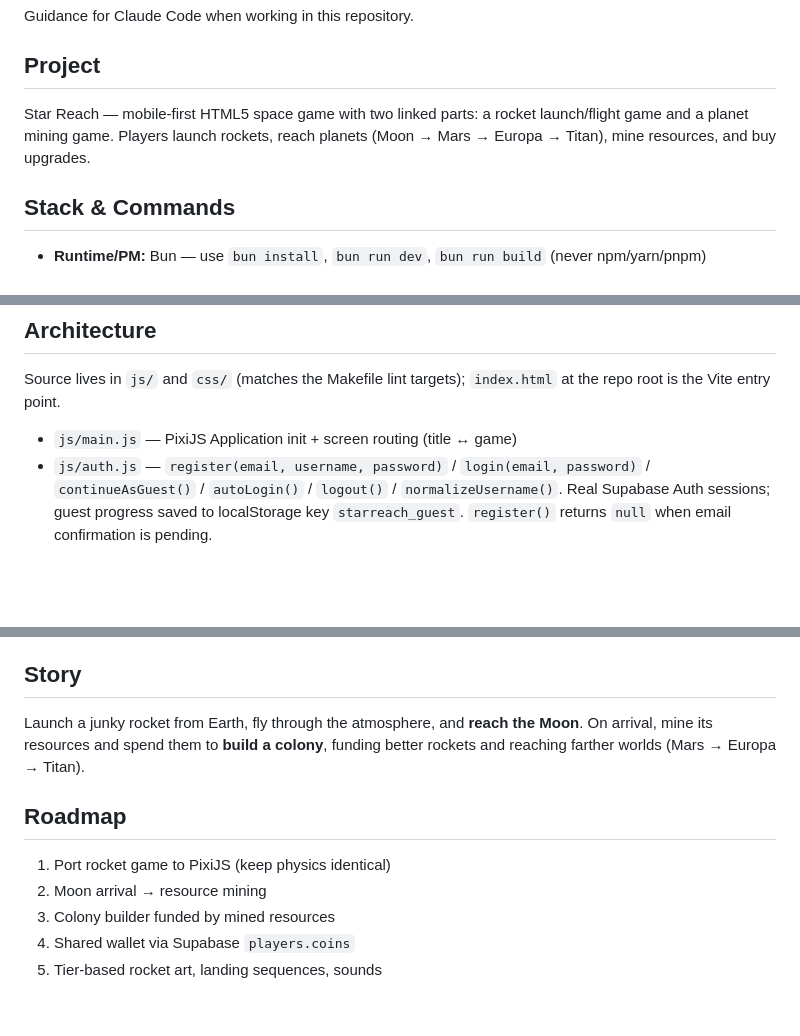
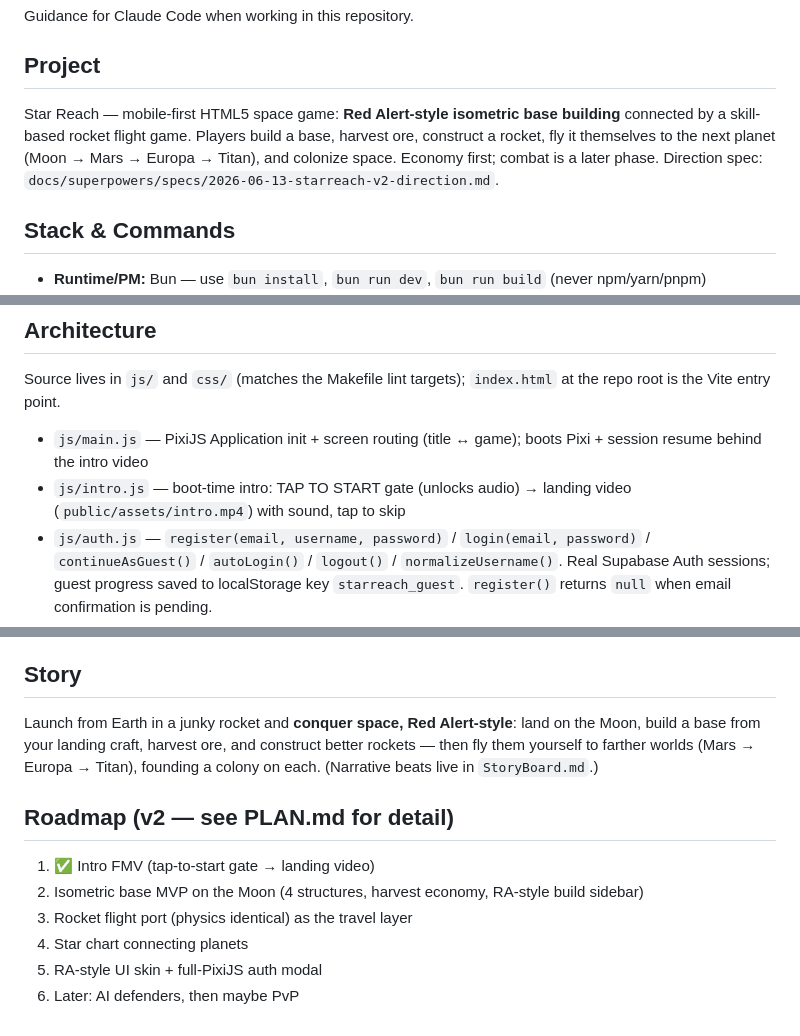
Before and after one commit to StarReach007/StarReach, a Markdown page: CLAUDE.md, 3 parts joined by grey strips. GitHub-like rendering; blank space fills up the shorter version.

```diff
--- a/CLAUDE.md
+++ b/CLAUDE.md
@@ -4,7 +4,7 @@ Guidance for Claude Code when working in this repository.
 
 ## Project
 
-Star Reach — mobile-first HTML5 space game with two linked parts: a rocket launch/flight game and a planet mining game. Players launch rockets, reach planets (Moon → Mars → Europa → Titan), mine resources, and buy upgrades.
+Star Reach — mobile-first HTML5 space game: **Red Alert-style isometric base building** connected by a skill-based rocket flight game. Players build a base, harvest ore, construct a rocket, fly it themselves to the next planet (Moon → Mars → Europa → Titan), and colonize space. Economy first; combat is a later phase. Direction spec: `docs/superpowers/specs/2026-06-13-starreach-v2-direction.md`.
 
 ## Stack & Commands
 
@@ -24,7 +24,8 @@ bun run build      # production build → dist/
 
 Source lives in `js/` and `css/` (matches the Makefile lint targets); `index.html` at the repo root is the Vite entry point.
 
-- `js/main.js` — PixiJS Application init + screen routing (title ↔ game)
+- `js/main.js` — PixiJS Application init + screen routing (title ↔ game); boots Pixi + session resume behind the intro video
+- `js/intro.js` — boot-time intro: TAP TO START gate (unlocks audio) → landing video (`public/assets/intro.mp4`) with sound, tap to skip
 - `js/auth.js` — `register(email, username, password)` / `login(email, password)` / `continueAsGuest()` / `autoLogin()` / `logout()` / `normalizeUsername()`. Real Supabase Auth sessions; guest progress saved to localStorage key `starreach_guest`. `register()` returns `null` when email confirmation is pending.
 - `js/supabase.js` — client init from `VITE_SUPABASE_URL` / `VITE_SUPABASE_ANON_KEY`; exports `null` when unconfigured
 - `js/screens/` — each screen exports `create<Name>Screen(app, ...)` returning a PixiJS `Container` (with an optional `.cleanup()` called on transition)
@@ -48,12 +49,13 @@ The original single-file canvas prototype (~2,927-line `index.html`) was removed
 
 ## Story
 
-Launch a junky rocket from Earth, fly through the atmosphere, and **reach the Moon**. On arrival, mine its resources and spend them to **build a colony**, funding better rockets and reaching farther worlds (Mars → Europa → Titan).
+Launch from Earth in a junky rocket and **conquer space, Red Alert-style**: land on the Moon, build a base from your landing craft, harvest ore, and construct better rockets — then fly them yourself to farther worlds (Mars → Europa → Titan), founding a colony on each. (Narrative beats live in `StoryBoard.md`.)
 
-## Roadmap
+## Roadmap (v2 — see PLAN.md for detail)
 
-1. Port rocket game to PixiJS (keep physics identical)
-2. Moon arrival → resource mining
-3. Colony builder funded by mined resources
-4. Shared wallet via Supabase `players.coins`
-5. Tier-based rocket art, landing sequences, sounds
+1. ✅ Intro FMV (tap-to-start gate → landing video)
+2. Isometric base MVP on the Moon (4 structures, harvest economy, RA-style build sidebar)
+3. Rocket flight port (physics identical) as the travel layer
+4. Star chart connecting planets
+5. RA-style UI skin + full-PixiJS auth modal
+6. Later: AI defenders, then maybe PvP
```
Also changed, not shown: PLAN.md (+35 -12 lines), 1 other file.
